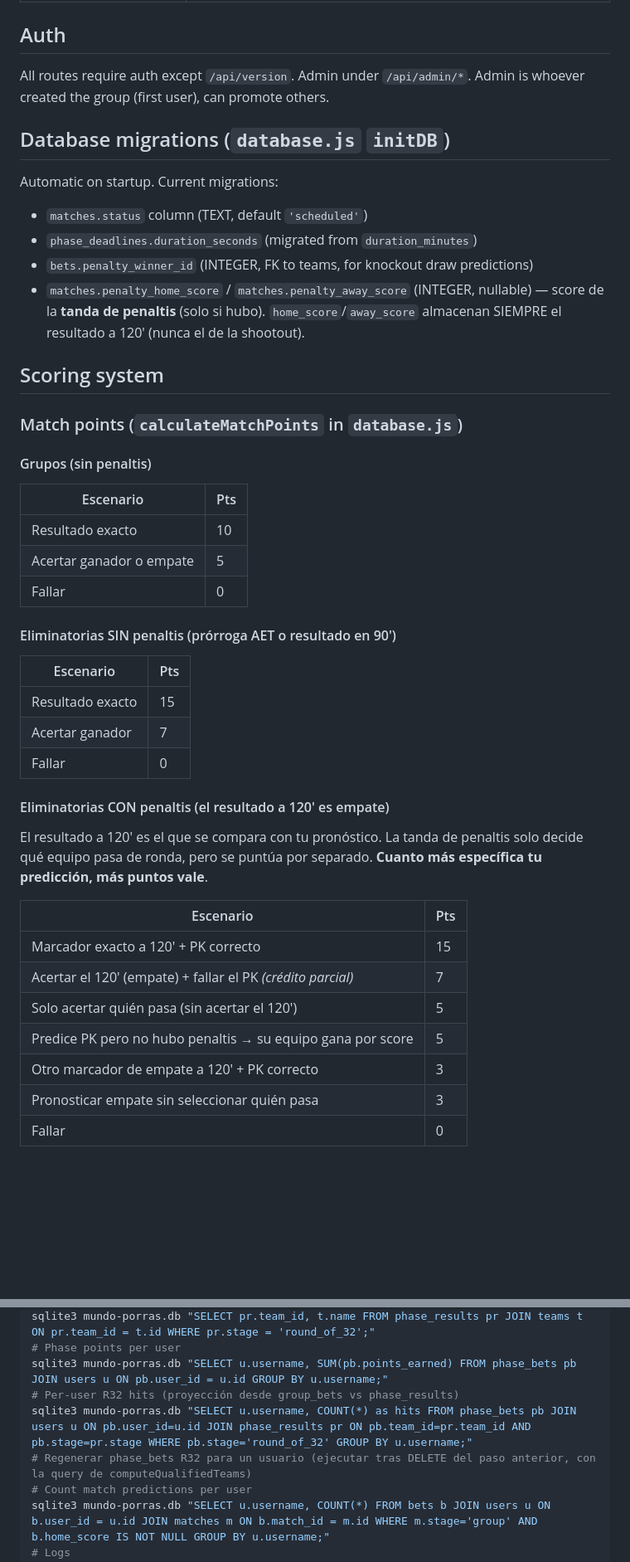
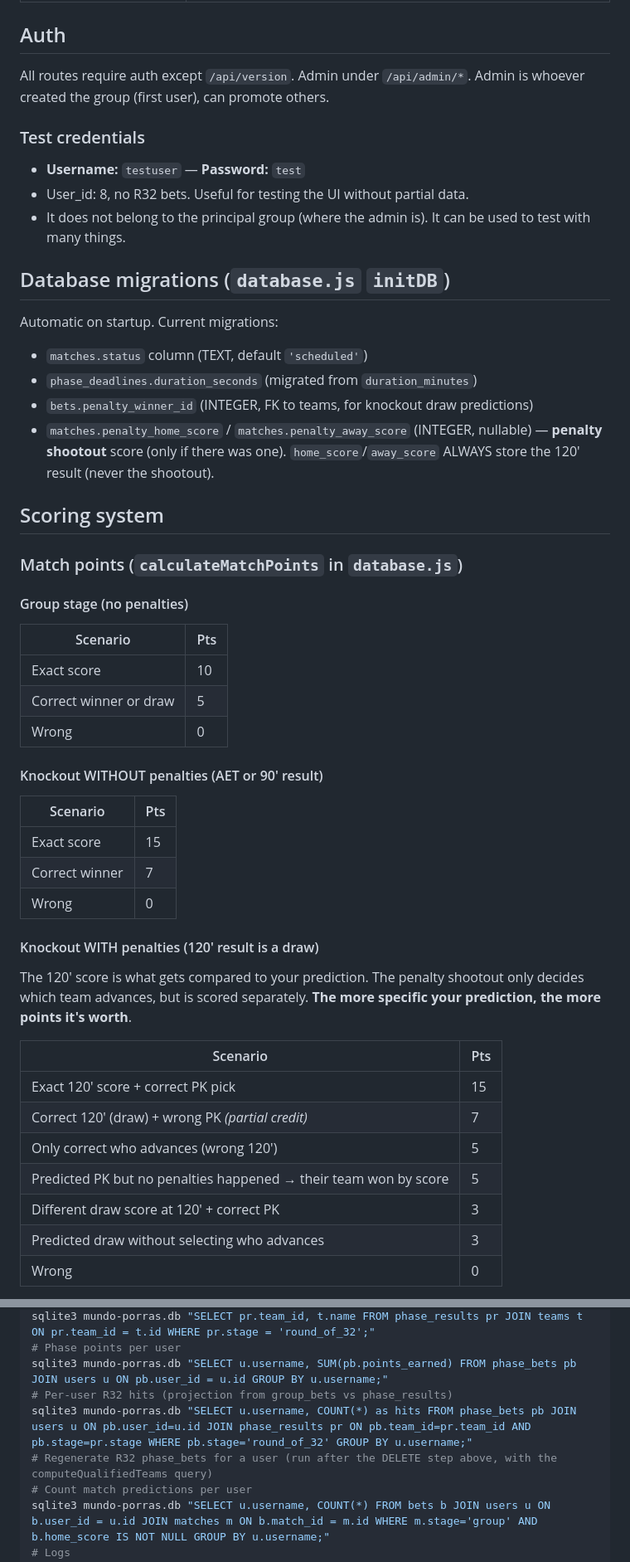
Before and after one commit to MarkelRoman05/Porras-Mundial2026, a Markdown page: AGENTS.md, 2 parts joined by grey strips. Shown at 83% size. GitHub-like rendering; blank space fills up the shorter version.

```diff
--- a/AGENTS.md
+++ b/AGENTS.md
@@ -28,45 +28,51 @@ Single Express app (`server.js`), vanilla JS SPA (`public/dashboard.html`), no f
 
 All routes require auth except `/api/version`. Admin under `/api/admin/*`. Admin is whoever created the group (first user), can promote others.
 
+### Test credentials
+
+- **Username:** `testuser` — **Password:** `test`
+- User_id: 8, no R32 bets. Useful for testing the UI without partial data.
+- It does not belong to the principal group (where the admin is). It can be used to test with many things.
+
 ## Database migrations (`database.js` `initDB`)
 
 Automatic on startup. Current migrations:
 - `matches.status` column (TEXT, default `'scheduled'`)
 - `phase_deadlines.duration_seconds` (migrated from `duration_minutes`)
 - `bets.penalty_winner_id` (INTEGER, FK to teams, for knockout draw predictions)
-- `matches.penalty_home_score` / `matches.penalty_away_score` (INTEGER, nullable) — score de la **tanda de penaltis** (solo si hubo). `home_score`/`away_score` almacenan SIEMPRE el resultado a 120' (nunca el de la shootout).
+- `matches.penalty_home_score` / `matches.penalty_away_score` (INTEGER, nullable) — **penalty shootout** score (only if there was one). `home_score`/`away_score` ALWAYS store the 120' result (never the shootout).
 
 ## Scoring system
 
 ### Match points (`calculateMatchPoints` in `database.js`)
 
-#### Grupos (sin penaltis)
+#### Group stage (no penalties)
 
-| Escenario | Pts |
+| Scenario | Pts |
 |---|---|
-| Resultado exacto | 10 |
-| Acertar ganador o empate | 5 |
-| Fallar | 0 |
+| Exact score | 10 |
+| Correct winner or draw | 5 |
+| Wrong | 0 |
 
-#### Eliminatorias SIN penaltis (prórroga AET o resultado en 90')
+#### Knockout WITHOUT penalties (AET or 90' result)
 
-| Escenario | Pts |
+| Scenario | Pts |
 |---|---|
-| Resultado exacto | 15 |
-| Acertar ganador | 7 |
-| Fallar | 0 |
+| Exact score | 15 |
+| Correct winner | 7 |
+| Wrong | 0 |
 
-#### Eliminatorias CON penaltis (el resultado a 120' es empate)
+#### Knockout WITH penalties (120' result is a draw)
 
-El resultado a 120' es el que se compara con tu pronóstico. La tanda de penaltis solo decide qué equipo pasa de ronda, pero se puntúa por separado. **Cuanto más específica tu predicción, más puntos vale**.
+The 120' score is what gets compared to your prediction. The penalty shootout only decides which team advances, but is scored separately. **The more specific your prediction, the more points it's worth**.
 
-| Escenario | Pts |
+| Scenario | Pts |
 |---|---|
-| Marcador exacto a 120' + PK correcto | 15 |
-| Acertar el 120' (empate) + fallar el PK *(crédito parcial)* | 7 |
-| Solo acertar quién pasa (sin acertar el 120') | 5 |
-| Predice PK pero no hubo penaltis → su equipo gana por score | 5 |
-| Otro marcador de empate a 120' + PK correcto | 3 |
-| Pronosticar empate sin seleccionar quién pasa | 3 |
-| Fallar | 0 |
+| Exact 120' score + correct PK pick | 15 |
+| Correct 120' (draw) + wrong PK *(partial credit)* | 7 |
+| Only correct who advances (wrong 120') | 5 |
+| Predicted PK but no penalties happened → their team won by score | 5 |
+| Different draw score at 120' + correct PK | 3 |
+| Predicted draw without selecting who advances | 3 |
+| Wrong | 0 |
 
@@ -237,9 +238,9 @@ sqlite3 mundo-porras.db "SELECT COUNT(*) FROM special_bets WHERE team_id IS NOT
 sqlite3 mundo-porras.db "SELECT pr.team_id, t.name FROM phase_results pr JOIN teams t ON pr.team_id = t.id WHERE pr.stage = 'round_of_32';"
 # Phase points per user
 sqlite3 mundo-porras.db "SELECT u.username, SUM(pb.points_earned) FROM phase_bets pb JOIN users u ON pb.user_id = u.id GROUP BY u.username;"
-# Per-user R32 hits (proyección desde group_bets vs phase_results)
+# Per-user R32 hits (projection from group_bets vs phase_results)
 sqlite3 mundo-porras.db "SELECT u.username, COUNT(*) as hits FROM phase_bets pb JOIN users u ON pb.user_id=u.id JOIN phase_results pr ON pb.team_id=pr.team_id AND pb.stage=pr.stage WHERE pb.stage='round_of_32' GROUP BY u.username;"
-# Regenerar phase_bets R32 para un usuario (ejecutar tras DELETE del paso anterior, con la query de computeQualifiedTeams)
+# Regenerate R32 phase_bets for a user (run after the DELETE step above, with the computeQualifiedTeams query)
 # Count match predictions per user
 sqlite3 mundo-porras.db "SELECT u.username, COUNT(*) FROM bets b JOIN users u ON b.user_id = u.id JOIN matches m ON b.match_id = m.id WHERE m.stage='group' AND b.home_score IS NOT NULL GROUP BY u.username;"
 # Logs
```
Also changed, not shown: other parts of AGENTS.md (+79 -84 lines).
